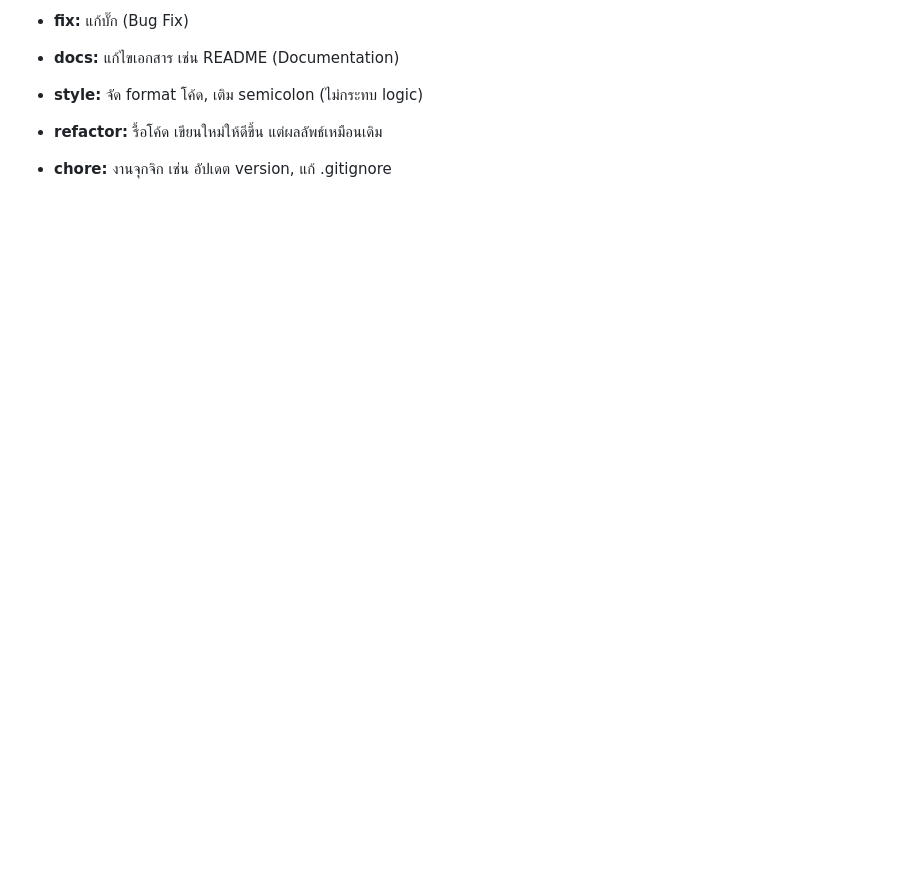
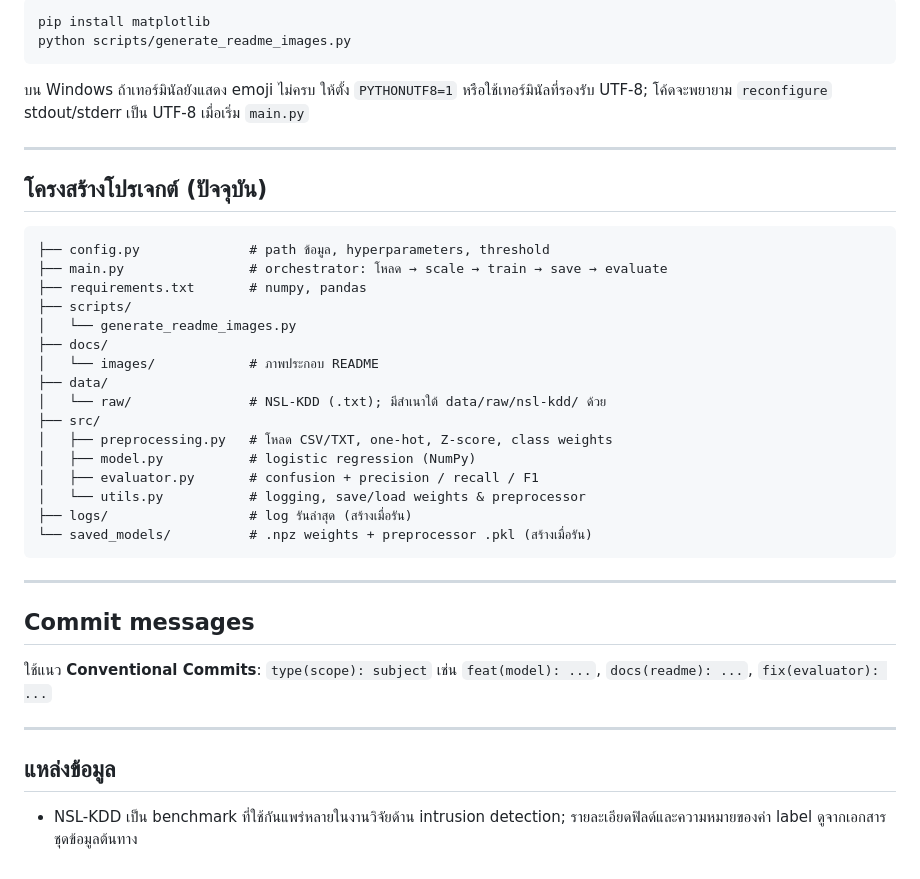
Before and after one commit to 01aptx01/Network-Intrusion-Detection-System, a Markdown page: README.md, the part around one of its changes. Drawn GitHub-style; blank space fills up the shorter version.

````diff
--- a/README.md
+++ b/README.md
@@ -55,10 +74,42 @@
 
--   **fix:** แก้บั๊ก (Bug Fix)
+```text
+pip install matplotlib
+python scripts/generate_readme_images.py
+```
 
--   **docs:** แก้ไขเอกสาร เช่น README (Documentation)
+บน Windows ถ้าเทอร์มินัลยังแสดง emoji ไม่ครบ ให้ตั้ง `PYTHONUTF8=1` หรือใช้เทอร์มินัลที่รองรับ UTF-8; โค้ดจะพยายาม `reconfigure` stdout/stderr เป็น UTF-8 เมื่อเริ่ม `main.py`
 
--   **style:** จัด format โค้ด, เติม semicolon (ไม่กระทบ logic)
+---
 
--   **refactor:** รื้อโค้ด เขียนใหม่ให้ดีขึ้น แต่ผลลัพธ์เหมือนเดิม
+## โครงสร้างโปรเจกต์ (ปัจจุบัน)
 
--   **chore:** งานจุกจิก เช่น อัปเดต version, แก้ .gitignore
+```text
+├── config.py              # path ข้อมูล, hyperparameters, threshold
+├── main.py                # orchestrator: โหลด → scale → train → save → evaluate
+├── requirements.txt       # numpy, pandas
+├── scripts/
+│   └── generate_readme_images.py
+├── docs/
+│   └── images/            # ภาพประกอบ README
+├── data/
+│   └── raw/               # NSL-KDD (.txt); มีสำเนาใต้ data/raw/nsl-kdd/ ด้วย
+├── src/
+│   ├── preprocessing.py   # โหลด CSV/TXT, one-hot, Z-score, class weights
+│   ├── model.py           # logistic regression (NumPy)
+│   ├── evaluator.py       # confusion + precision / recall / F1
+│   └── utils.py           # logging, save/load weights & preprocessor
+├── logs/                  # log รันล่าสุด (สร้างเมื่อรัน)
+└── saved_models/          # .npz weights + preprocessor .pkl (สร้างเมื่อรัน)
+```
+
+---
+
+## Commit messages
+
+ใช้แนว **Conventional Commits**: `type(scope): subject` เช่น `feat(model): ...`, `docs(readme): ...`, `fix(evaluator): ...`
+
+---
+
+## แหล่งข้อมูล
+
+- NSL-KDD เป็น benchmark ที่ใช้กันแพร่หลายในงานวิจัยด้าน intrusion detection; รายละเอียดฟิลด์และความหมายของค่า label ดูจากเอกสารชุดข้อมูลต้นทาง
````
Also changed, not shown: other parts of README.md (+55 -36 lines), docs/images/evaluation_counts.png (added), docs/images/pipeline_overview.png (added), 9 other files.
